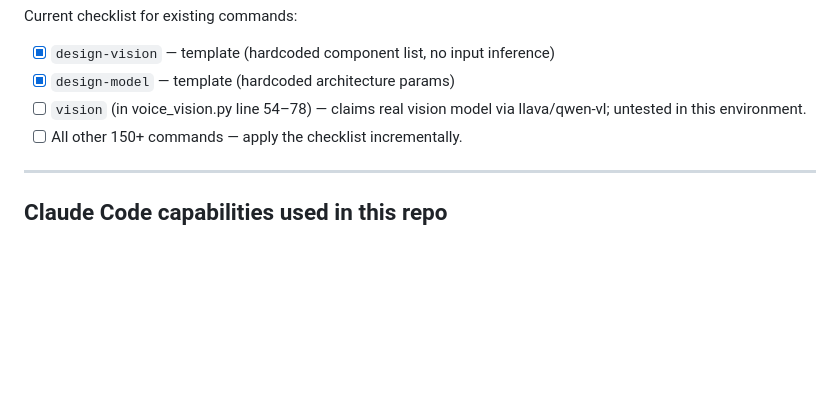
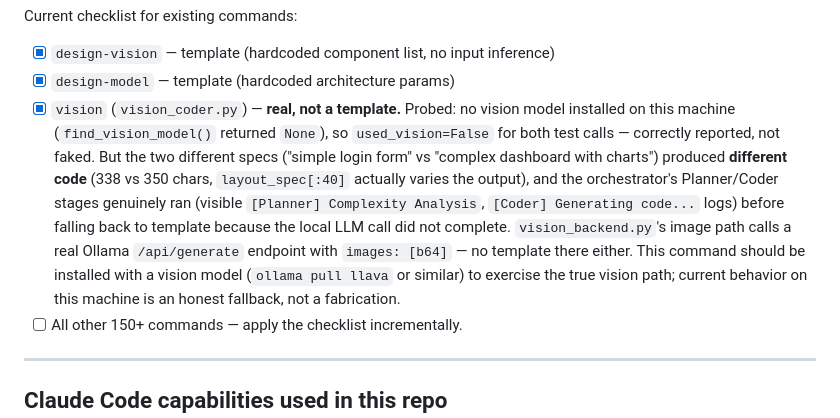
Before and after one commit to MDaftab76678-1945/Saleha, a Markdown page: CLAUDE.md, the part around the change. Drawn GitHub-style; blank space fills up the shorter version.

Commit message:
docs: confirm vision command is real, not a template (pass 30 continued)
Runtime probe on this machine (no vision model installed):
- find_vision_model() returned None -- correctly reported used_vision=False
  rather than faking a vision call
- Two different specs ("simple login form" vs "complex dashboard with charts")
  produced different output (338 vs 350 chars) -- layout_spec[:40] genuinely
  varies the template fallback
- Orchestrator's Planner/Coder stages visibly ran before falling back
  ([Planner] Complexity Analysis, [Coder] Generating code... logs present)
- vision_backend.py's image path calls a real Ollama /api/generate endpoint
  with base64 images -- no hardcoded template in that code path

Unlike design-vision/design-model (confirmed pure templates earlier in this
pass), vision command's behavior is an honest fallback given the local
environment lacks a vision-capable model, not fabrication. Recommend
installing a vision model (ollama pull llava) to test the true vision path.

Co-Authored-By: Claude Sonnet 5 <noreply@anthropic.com>

```diff
--- a/CLAUDE.md
+++ b/CLAUDE.md
@@ -505,8 +505,19 @@ Current checklist for existing commands:
 
 - [x] `design-vision` — template (hardcoded component list, no input inference)
 - [x] `design-model` — template (hardcoded architecture params)
-- [ ] `vision` (in voice_vision.py line 54–78) — claims real vision model via
-  llava/qwen-vl; untested in this environment.
+- [x] `vision` (`vision_coder.py`) — **real, not a template.** Probed:
+  no vision model installed on this machine (`find_vision_model()` returned
+  `None`), so `used_vision=False` for both test calls — correctly reported,
+  not faked. But the two different specs ("simple login form" vs "complex
+  dashboard with charts") produced **different code** (338 vs 350 chars,
+  `layout_spec[:40]` actually varies the output), and the orchestrator's
+  Planner/Coder stages genuinely ran (visible `[Planner] Complexity Analysis`,
+  `[Coder] Generating code...` logs) before falling back to template because
+  the local LLM call did not complete. `vision_backend.py`'s image path calls
+  a real Ollama `/api/generate` endpoint with `images: [b64]` — no template
+  there either. This command should be installed with a vision model
+  (`ollama pull llava` or similar) to exercise the true vision path; current
+  behavior on this machine is an honest fallback, not a fabrication.
 - [ ] All other 150+ commands — apply the checklist incrementally.
 
 ---
```
